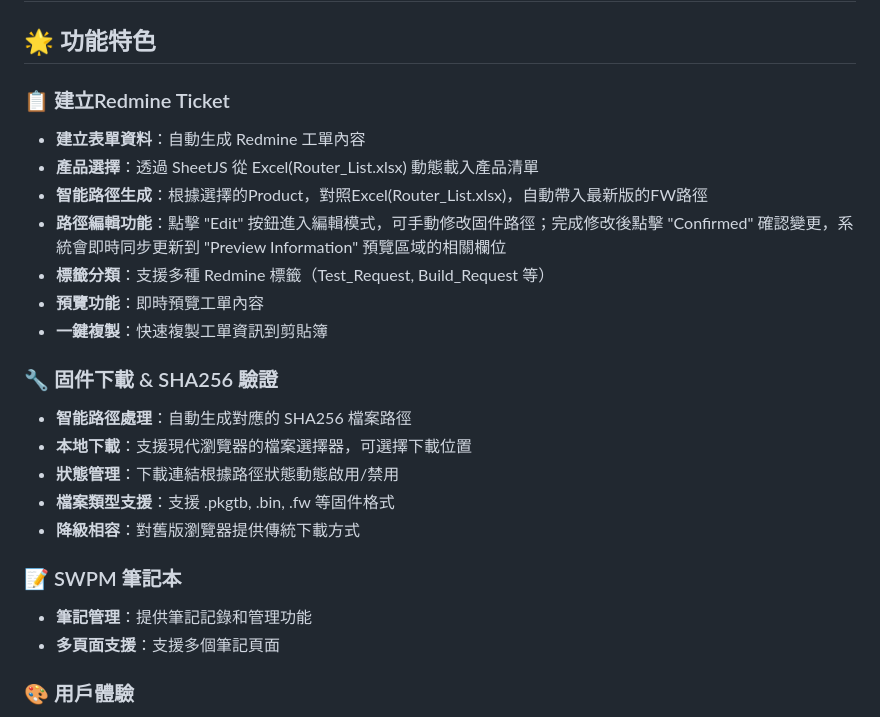
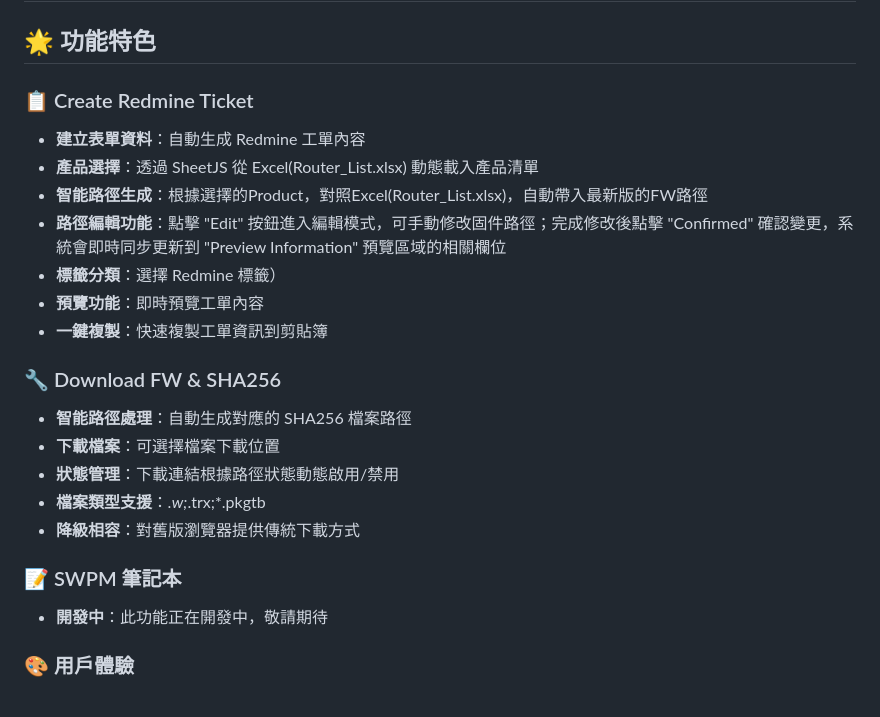
Before and after one commit to VVNchen/SWPM-Support-Hub, a Markdown page: README.md, the part around the change. Drawn GitHub-style.

Commit message:
更新 README.md - 簡化 SWPM 筆記本功能說明
-  將 SWPM 筆記本功能標記為開發中
-  移除詳細功能描述，保持簡潔
-  為未來功能保留空間

```diff
--- a/README.md
+++ b/README.md
@@ -1,25 +1,24 @@
 # SW PM ToolBox
 ## 🌟 功能特色
 
-### 📋 建立Redmine Ticket
+### 📋 Create Redmine Ticket
 - **建立表單資料**：自動生成 Redmine 工單內容
 - **產品選擇**：透過 SheetJS 從 Excel(Router_List.xlsx) 動態載入產品清單
 - **智能路徑生成**：根據選擇的Product，對照Excel(Router_List.xlsx)，自動帶入最新版的FW路徑
 - **路徑編輯功能**：點擊 "Edit" 按鈕進入編輯模式，可手動修改固件路徑；完成修改後點擊 "Confirmed" 確認變更，系統會即時同步更新到 "Preview Information" 預覽區域的相關欄位
-- **標籤分類**：支援多種 Redmine 標籤（Test_Request, Build_Request 等）
+- **標籤分類**：選擇 Redmine 標籤）
 - **預覽功能**：即時預覽工單內容
 - **一鍵複製**：快速複製工單資訊到剪貼簿
 
-### 🔧 固件下載 & SHA256 驗證
+### 🔧 Download FW & SHA256
 - **智能路徑處理**：自動生成對應的 SHA256 檔案路徑
-- **本地下載**：支援現代瀏覽器的檔案選擇器，可選擇下載位置
+- **下載檔案**：可選擇檔案下載位置
 - **狀態管理**：下載連結根據路徑狀態動態啟用/禁用
-- **檔案類型支援**：支援 .pkgtb, .bin, .fw 等固件格式
+- **檔案類型支援**：*.w;*.trx;*.pkgtb
 - **降級相容**：對舊版瀏覽器提供傳統下載方式
 
 ### 📝 SWPM 筆記本
-- **筆記管理**：提供筆記記錄和管理功能
-- **多頁面支援**：支援多個筆記頁面
+- **開發中**：此功能正在開發中，敬請期待
 
 ### 🎨 用戶體驗
 - **響應式設計**：適配各種螢幕尺寸
```
